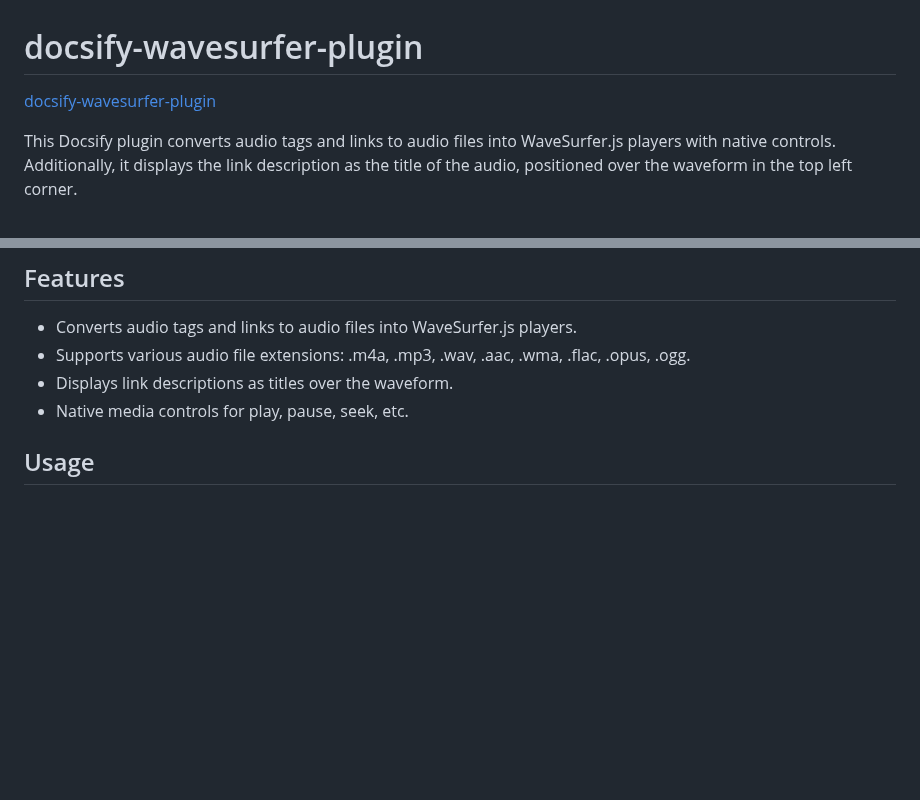
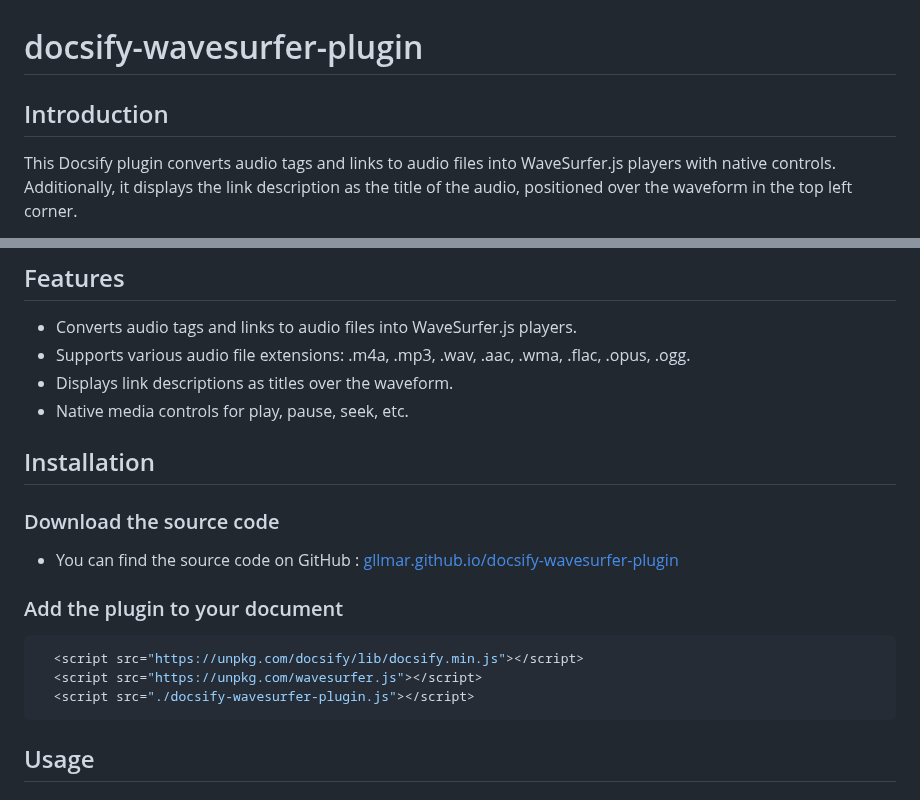
Before and after one commit to gllmAR/docsify-wavesurfer-plugin, a Markdown page: README.md, 2 parts joined by grey strips. GitHub-like rendering; blank space fills up the shorter version.

````diff
--- a/README.md
+++ b/README.md
@@ -1,6 +1,6 @@
 # docsify-wavesurfer-plugin
 
-[docsify-wavesurfer-plugin](https://gllmar.github.io/docsify-wavesurfer-plugin/#/)
+## Introduction
 
 This Docsify plugin converts audio tags and links to audio files into WaveSurfer.js players with native controls. Additionally, it displays the link description as the title of the audio, positioned over the waveform in the top left corner.
 
@@ -18,7 +18,19 @@ https://gllmar.github.io/docsify-wavesurfer-plugin/docsify-wavesurfer-plugin.js
 * Displays link descriptions as titles over the waveform.
 * Native media controls for play, pause, seek, etc.
 
+## Installation
 
+### Download the source code
+
+* You can find the source code on GitHub : [gllmar.github.io/docsify-wavesurfer-plugin](https://gllmar.github.io/docsify-wavesurfer-plugin)
+
+### Add the plugin to your document
+
+```javascript
+  <script src="https://unpkg.com/docsify/lib/docsify.min.js"></script>
+  <script src="https://unpkg.com/wavesurfer.js"></script>
+  <script src="./docsify-wavesurfer-plugin.js"></script>
+```
 
 ## Usage
 
````
